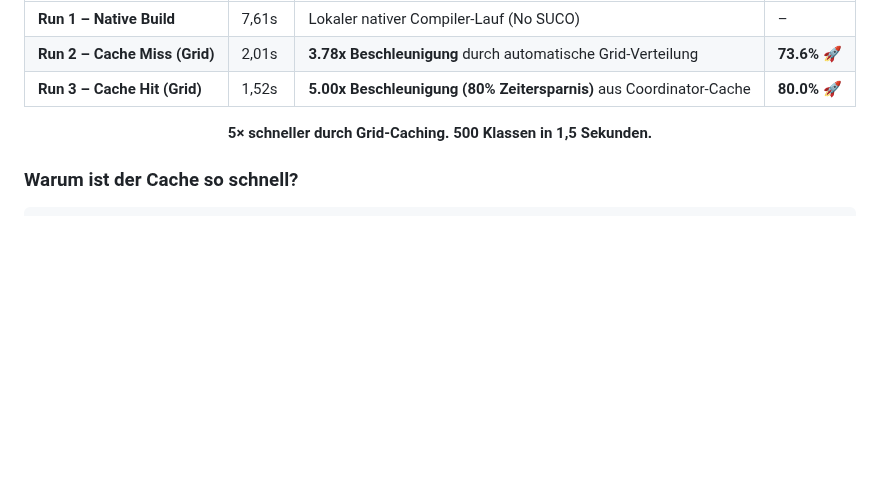
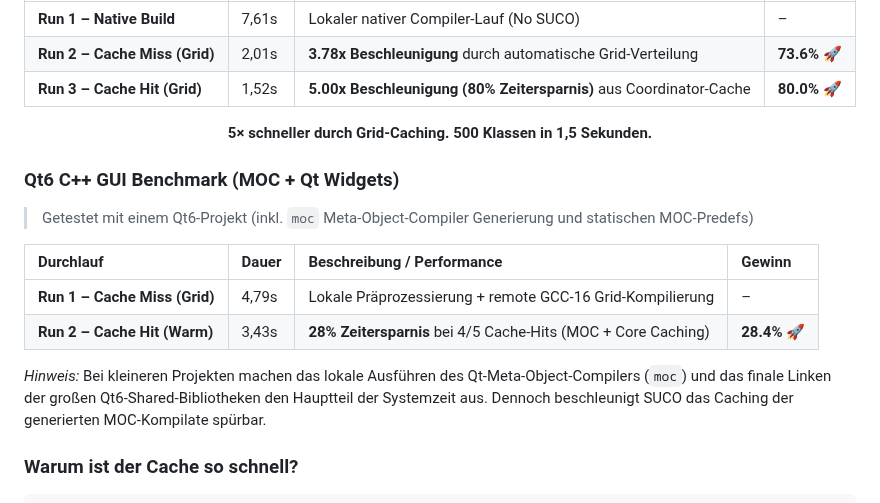
Before and after one commit to MicBur/suco, a Markdown page: README.md, the part around the change. GitHub-like rendering; blank space fills up the shorter version.

Commit message:
docs: add Qt6 benchmark results to README

```diff
--- a/README.md
+++ b/README.md
@@ -59,6 +59,17 @@ SUCO Lite ist eine **hochperformante, leichtgewichtige Alternative** zu teuren p
 <p align="center">
   <strong>5× schneller durch Grid-Caching. 500 Klassen in 1,5 Sekunden.</strong>
 </p>
+
+### Qt6 C++ GUI Benchmark (MOC + Qt Widgets)
+
+> Getestet mit einem Qt6-Projekt (inkl. `moc` Meta-Object-Compiler Generierung und statischen MOC-Predefs)
+
+| Durchlauf | Dauer | Beschreibung / Performance | Gewinn |
+|:---|:---|:---|:---|
+| **Run 1 – Cache Miss (Grid)** | 4,79s | Lokale Präprozessierung + remote GCC-16 Grid-Kompilierung | – |
+| **Run 2 – Cache Hit (Warm)** | 3,43s | **28% Zeitersparnis** bei 4/5 Cache-Hits (MOC + Core Caching) | **28.4%** 🚀 |
+
+*Hinweis:* Bei kleineren Projekten machen das lokale Ausführen des Qt-Meta-Object-Compilers (`moc`) und das finale Linken der großen Qt6-Shared-Bibliotheken den Hauptteil der Systemzeit aus. Dennoch beschleunigt SUCO das Caching der generierten MOC-Kompilate spürbar.
 
 ### Warum ist der Cache so schnell?
 
```
